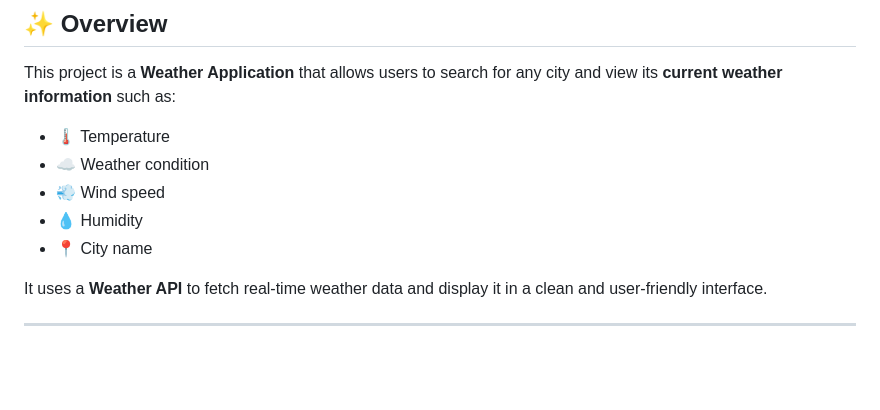
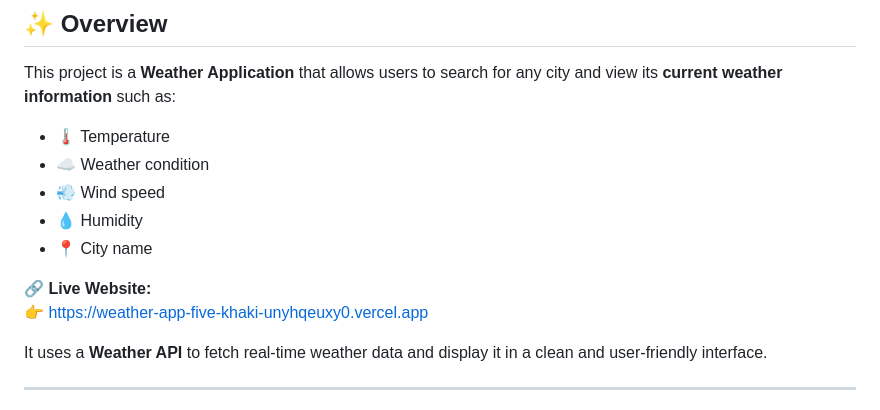
Before and after one commit to neha-yadav2485/WEATHER-APP, a Markdown page: README.md, the part around the change. Drawn GitHub-style; blank space fills up the shorter version.

Commit message:
Add live website link to README
Added live website link to the README.

```diff
--- a/README.md
+++ b/README.md
@@ -23,6 +23,9 @@ This project is a **Weather Application** that allows users to search for any ci
 * 💨 Wind speed
 * 💧 Humidity
 * 📍 City name
+
+🔗 **Live Website:**
+👉 https://weather-app-five-khaki-unyhqeuxy0.vercel.app
 
 It uses a **Weather API** to fetch real-time weather data and display it in a clean and user-friendly interface.
 
```
